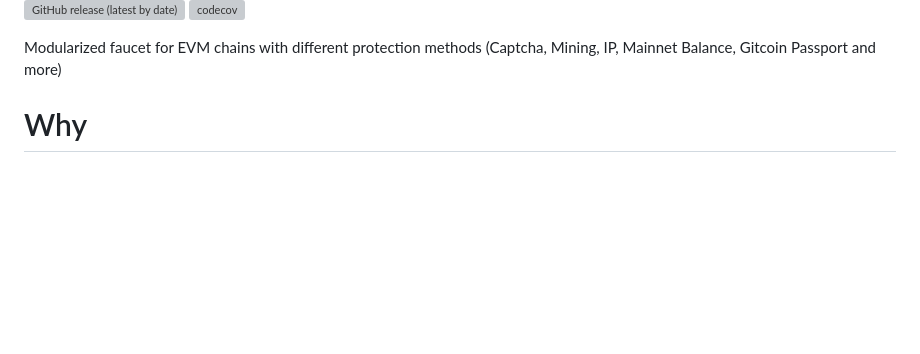
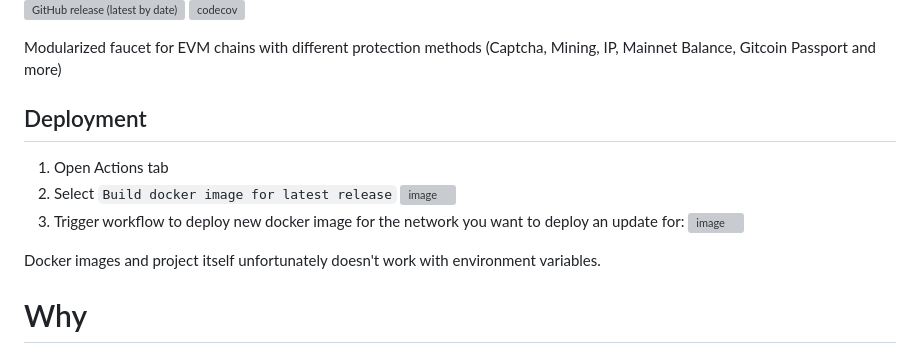
Before and after one commit to pk910/PoWFaucet, a Markdown page: README.md, the part around one of its changes. GitHub-like rendering; blank space fills up the shorter version; grey boxes are pictures that could not be loaded.

Commit message:
Add deployment documentation

```diff
--- a/README.md
+++ b/README.md
@@ -4,8 +3,17 @@
 [![GitHub release (latest by date)](https://img.shields.io/github/v/release/bobanetwork/faucet?label=Latest%20Release)](https://github.com/bobanetwork/faucet/releases/latest)
 [![codecov](https://codecov.io/gh/bobanetwork/faucet/branch/master/graph/badge.svg)](https://codecov.io/gh/bobanetwork/faucet)
 
+Modularized faucet for EVM chains with different protection methods (Captcha, Mining, IP, Mainnet Balance, Gitcoin Passport and more)
 
-Modularized faucet for EVM chains with different protection methods (Captcha, Mining, IP, Mainnet Balance, Gitcoin Passport and more)
+## Deployment
+1. Open Actions tab
+2. Select `Build docker image for latest release`
+   ![image](https://github.com/bobanetwork/Faucet/assets/28724551/b2ee60f4-a8ce-4545-aca4-4e12381d7ffe)
+3. Trigger workflow to deploy new docker image for the network you want to deploy an update for:
+   ![image](https://github.com/bobanetwork/Faucet/assets/28724551/7560e76b-f727-418b-885a-9f5e8ea5446b)
+
+Docker images and project itself unfortunately doesn't work with environment variables.
+
 
 # Why
 
```
Also changed, not shown: other parts of README.md (+1 -2 lines).
